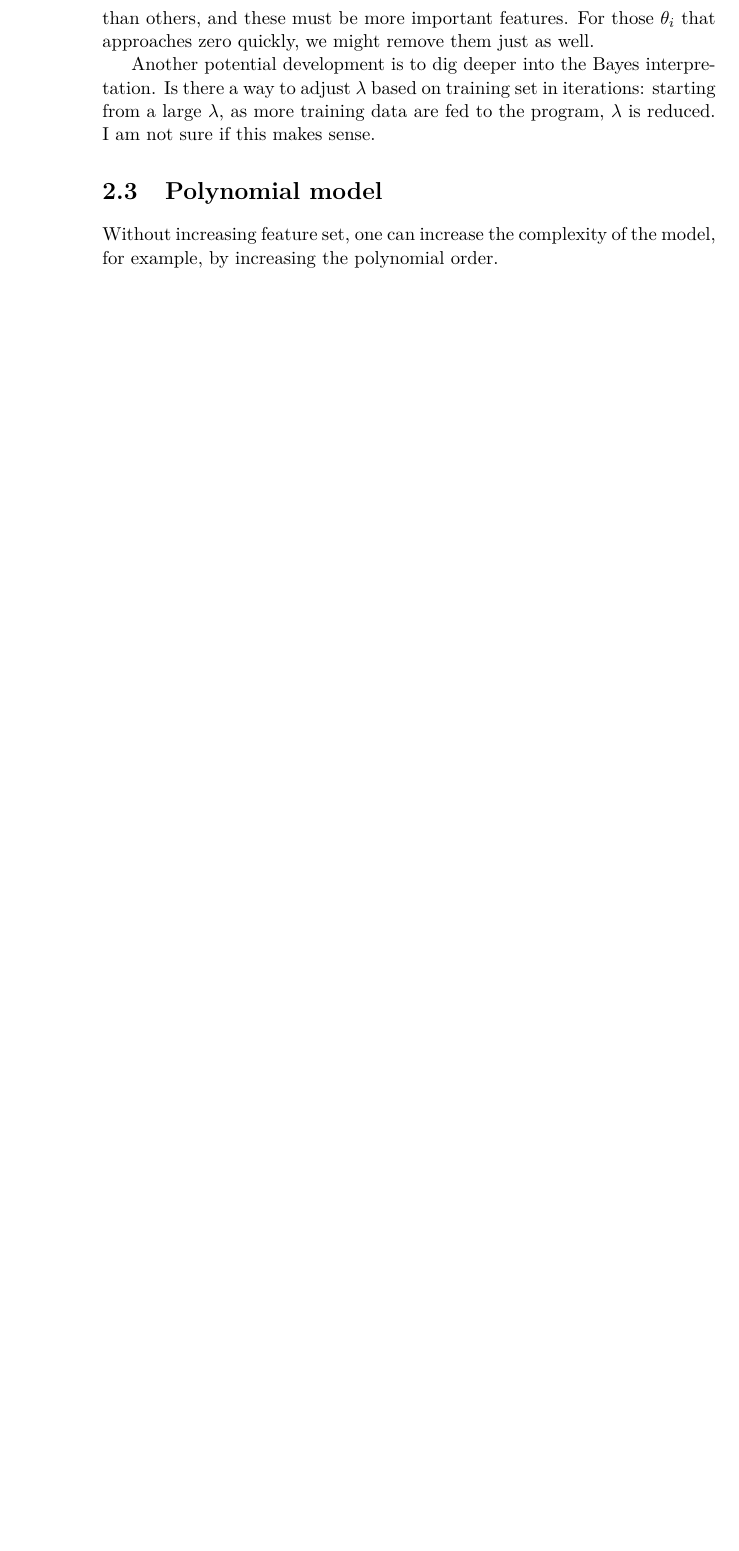
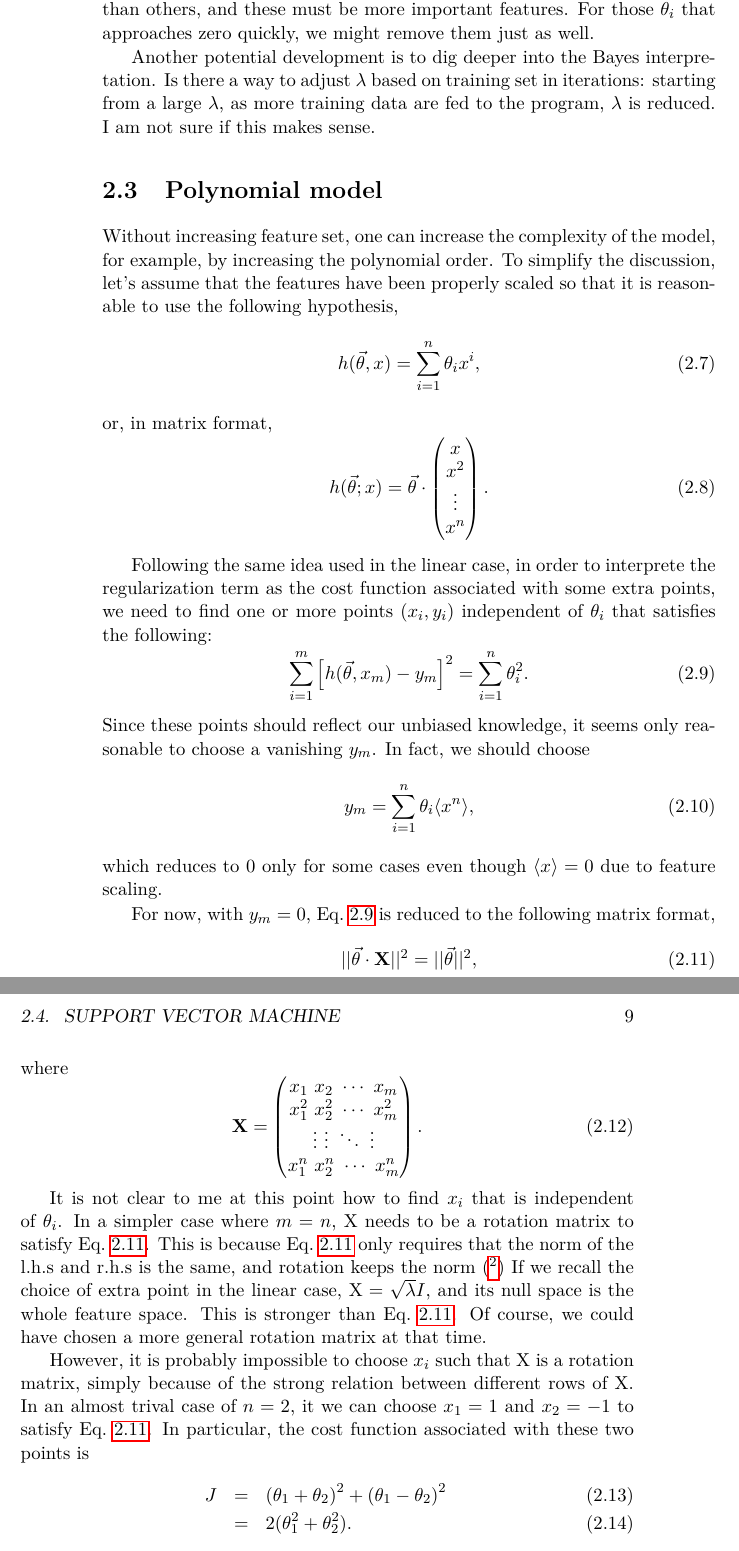
Before and after one commit to ohliumliu/thoughts_learning, a LaTeX thesis (thoughts_learning.tex, which reads regularization.tex): part of page 16 of 24 before the commit and two parts of pages 16 and 17 of 26 after it, the two joined at a grey line, cut so that both start at the same text, the shorter picture padded with empty space. Compiled offline with pdfLaTeX.

Commit message:
regularization: polynomial

```diff
--- a/regularization.tex
+++ b/regularization.tex
@@ -75,4 +75,47 @@ in iterations: starting from a large $\lambda$, as more training data are fed to
 
 
 \section{Polynomial model}
-Without increasing feature set, one can increase the complexity of the model, for example, by increasing the polynomial order.
+Without increasing feature set, one can increase the complexity of the model, for example, by increasing the polynomial order. To simplify the discussion, let's assume that the features have been properly scaled so that it is reasonable to use the following hypothesis,
+\begin{equation}
+h(\vec\theta, x) = \sum_{i=1}^n\theta_ix^i,
+\end{equation}
+or, in matrix format,
+\begin{equation}
+h(\vec\theta; x) =\vec\theta\cdot\begin{pmatrix}
+x\\x^2\\\vdots\\x^n
+\end{pmatrix}.
+\end{equation}
+
+Following the same idea used in the linear case, in order to interprete the regularization term as the cost function associated with some extra points, we need to find one or more points $(x_i, y_i)$ independent of $\theta_i$ that satisfies the following:
+\begin{equation}
+\sum_{i=1}^{m}\left[h(\vec\theta,x_m)-y_m\right]^2 = \sum_{i=1}^n\theta_i^2.
+\label{eqn:polycost}
+\end{equation}
+Since these points should reflect our unbiased knowledge, it seems only reasonable to choose a vanishing $y_m$. In fact, we should choose
+\begin{equation}
+y_m = \sum_{i=1}^n\theta_i\langle x^n\rangle,
+\end{equation}
+which reduces to 0 only for some cases even though $\langle x\rangle=0$ due to feature scaling.
+
+For now, with $y_m=0$, Eq.~\ref{eqn:polycost} is reduced to the following matrix format,
+\begin{equation}
+||\vec\theta\cdot\mathbf X||^2 = ||\vec\theta||^2,\label{eqn:rotation}
+\end{equation}
+where
+\begin{equation}
+\mathbf X = \begin{pmatrix}
+x_1\ x_2\ \cdots\ x_m\\
+x_1^2\ x_2^2\ \cdots\ x_m^2\\
+\vdots\ \vdots\ \ddots\ \vdots\\
+x_1^n\ x_2^n\ \cdots\ x_m^n
+\end{pmatrix}.
+\end{equation}
+
+
+It is not clear to me at this point how to find $x_i$ that is independent of $\theta_i$. In a simpler case where $m = n$, $\mathrm X$ needs to be a rotation matrix to satisfy Eq.~\ref{eqn:rotation}. This is because Eq.~\ref{eqn:rotation} only requires that the norm of the l.h.s and r.h.s is the same, and rotation keeps the norm (\footnote{It's been implicit that $\lambda=1$. If not, we have to associate a uniform weight of $\lambda$ with each of these extra points.}) If we recall the choice of extra point in the linear case, $\mathrm X=\sqrt{\lambda}I$, and its null space is the whole feature space. This is stronger than Eq.~\ref{eqn:rotation}. Of course, we could have chosen a more general rotation matrix at that time.
+
+However, it is probably impossible to choose $x_i$ such that $\mathrm X$ is a rotation matrix, simply because of the strong relation between different rows of $\mathrm X$. In an almost trival case of $n=2$, it we can choose $x_1=1$ and $x_2=-1$ to satisfy Eq.~\ref{eqn:rotation}. In particular, the cost function associated with these two points is
+\begin{eqnarray}
+J& = & \left(\theta_1 + \theta_2 \right)^2 + \left(\theta_1-\theta_2\right)^2\\
+ & = & 2(\theta_1^2 + \theta_2^2).
+\end{eqnarray}
--- a/thoughts_learning.tex
+++ b/thoughts_learning.tex
@@ -15,6 +15,7 @@
 \usepackage{hyperref}
 \usepackage{graphicx}
 \usepackage[english]{babel}
+\usepackage{amsmath}
 
 %%%%%%%%%%%%%%%%%%%%%%%%%%%%%%%%%%%%%%%%%%%%%%%%%%%%%%%%%%%%%%%%%%%%%%%%%%%%%%%%
 % 'dedication' environment: To add a dedication paragraph at the start of book %
```
Also changed, not shown: thoughts_learning.pdf, regularization.tex (8 more changed lines).
